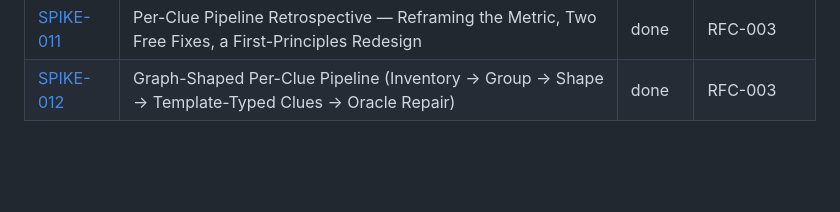
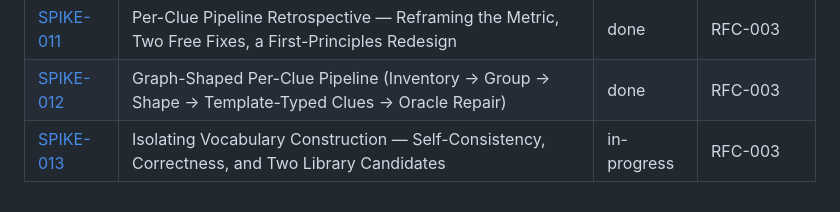
Before and after one commit to akollegger/zebra-space, a Markdown page: design/spikes/README.md, the part around the change. Drawn GitHub-style; blank space fills up the shorter version.

Commit message:
spike(013): scaffold — isolating vocabulary construction
Creates SPIKE-013 per SPIKE-012's own recommended next step: measure
inventory->group->shape (no constraint extraction at all) as the sole
independent variable, at n>=5 samples per puzzle, for both self-
consistency and correctness against a ground truth derived from
eval/answer-keys.json. Also folds in real exercise with two library
candidates from this session's tool survey: wink-nlp (deterministic
span chunking, replacing inventory's LLM call) and local sentence
embeddings via @huggingface/transformers + threshold clustering
(replacing group's LLM call) -- both zero-network after a one-time
model download, matching the project's established preference
(SPIKE-003's GLiNER2 findings) for a narrower deterministic tool over
an LLM call wherever one fits. shape's own structural classification
stays LLM-based in every variant, per this session's own conversation
ruling embeddings out as a primary mechanism there.

Also records, in §1's explicit scope note, this session's conclusion
that attribute-referenced entity binding ("the green house" -> a
specific house) is NOT a vocabulary-construction problem -- confirmed
by inspecting full-critic's real PZL-0001 extraction, which resolves it
entirely within derivedRule's quantified condition/then-constraint
structure at the constraint layer, never touching entities/domains.

Branched off main (SPIKE-011/012 already merged via PR #30).

No code yet -- this commit is the Question/Method/Time-box scaffold only.

Co-Authored-By: Claude Sonnet 5 <noreply@anthropic.com>

```diff
--- a/design/spikes/README.md
+++ b/design/spikes/README.md
@@ -84,3 +84,4 @@ into the RFC rather than copied verbatim.
 | [SPIKE-010](SPIKE-010-full-prose-per-clue-context/SPIKE.md) | Full-Prose Context for Per-Clue Extraction | done | RFC-003 |
 | [SPIKE-011](SPIKE-011-per-clue-pipeline-retrospective/SPIKE.md) | Per-Clue Pipeline Retrospective — Reframing the Metric, Two Free Fixes, a First-Principles Redesign | done | RFC-003 |
 | [SPIKE-012](SPIKE-012-graph-shaped-per-clue-pipeline/SPIKE.md) | Graph-Shaped Per-Clue Pipeline (Inventory → Group → Shape → Template-Typed Clues → Oracle Repair) | done | RFC-003 |
+| [SPIKE-013](SPIKE-013-vocabulary-construction-isolation/SPIKE.md) | Isolating Vocabulary Construction — Self-Consistency, Correctness, and Two Library Candidates | in-progress | RFC-003 |
```
Also changed, not shown: 1 other file.
